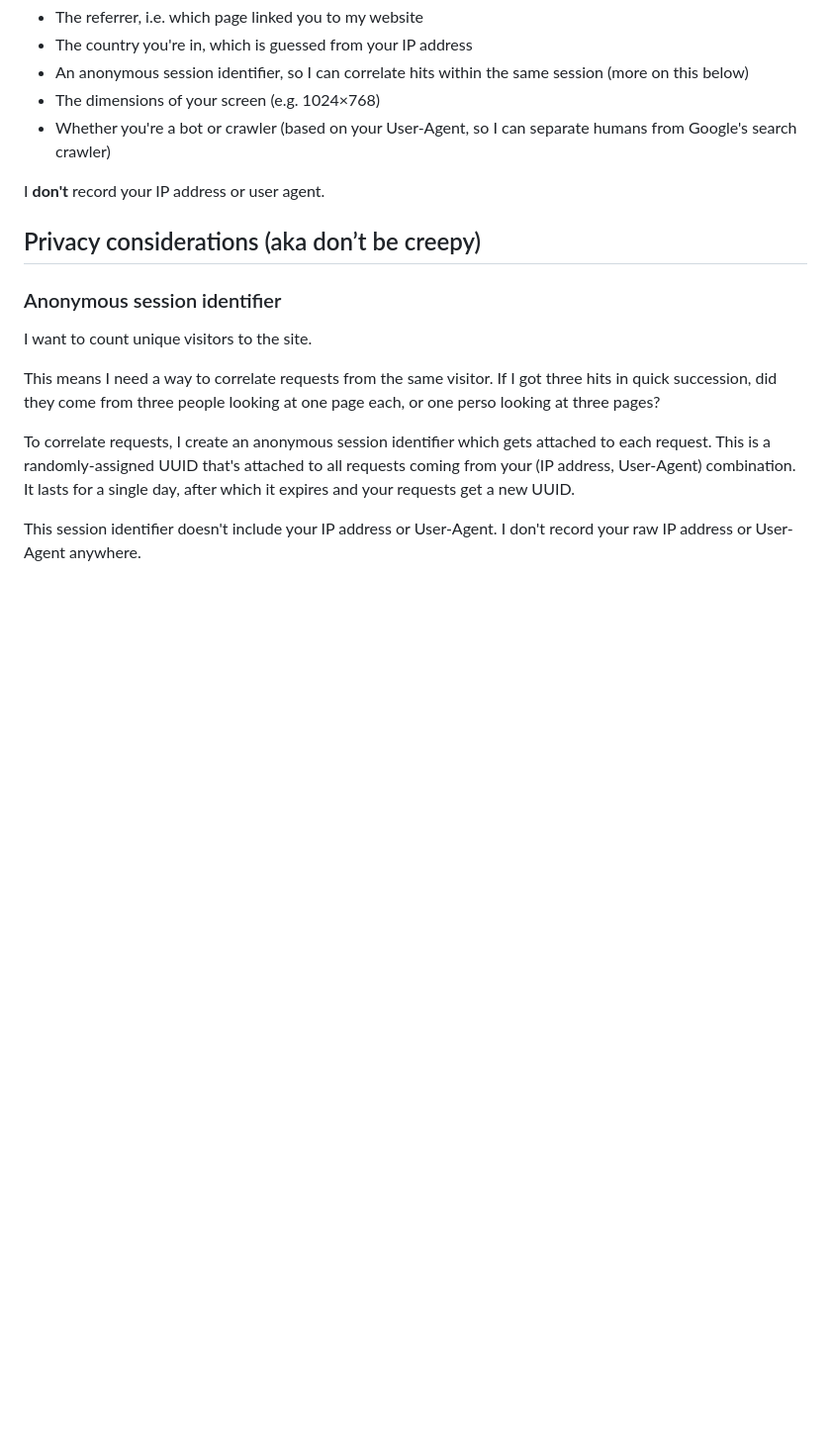
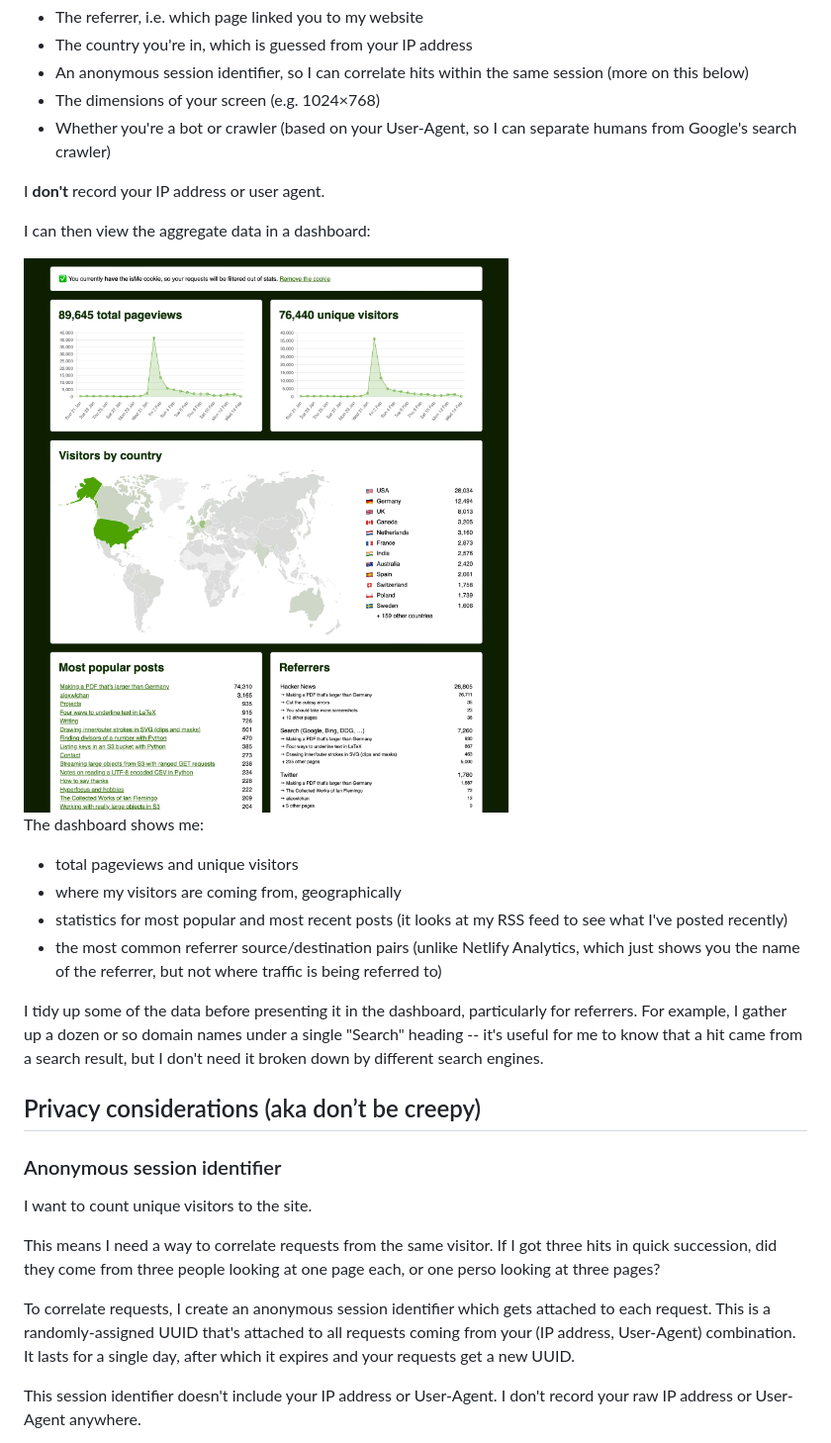
Before and after one commit to alexwlchan/analytics.alexwlchan.net, a Markdown page: README.md, the part around the change. Shown: that part at 99% size. Drawn GitHub-style; pictures changed too: dashboard.png (added); blank space fills up the shorter version.

Commit message:
Add a screenshot of the dashboard and some feature notes

```diff
--- a/README.md
+++ b/README.md
@@ -27,6 +27,20 @@ In particular, it records the following fields:
 *   Whether you're a bot or crawler (based on your User-Agent, so I can separate humans from Google's search crawler)
 
 I **don't** record your IP address or user agent.
+
+I can then view the aggregate data in a dashboard:
+
+<img src="dashboard.png">
+
+The dashboard shows me:
+
+*   total pageviews and unique visitors
+*   where my visitors are coming from, geographically
+*   statistics for most popular and most recent posts (it looks at my RSS feed to see what I've posted recently)
+*   the most common referrer source/destination pairs (unlike Netlify Analytics, which just shows you the name of the referrer, but not where traffic is being referred to)
+
+I tidy up some of the data before presenting it in the dashboard, particularly for referrers.
+For example, I gather up a dozen or so domain names under a single "Search" heading -- it's useful for me to know that a hit came from a search result, but I don't need it broken down by different search engines.
 
 ## Privacy considerations (aka don’t be creepy)
 
```
